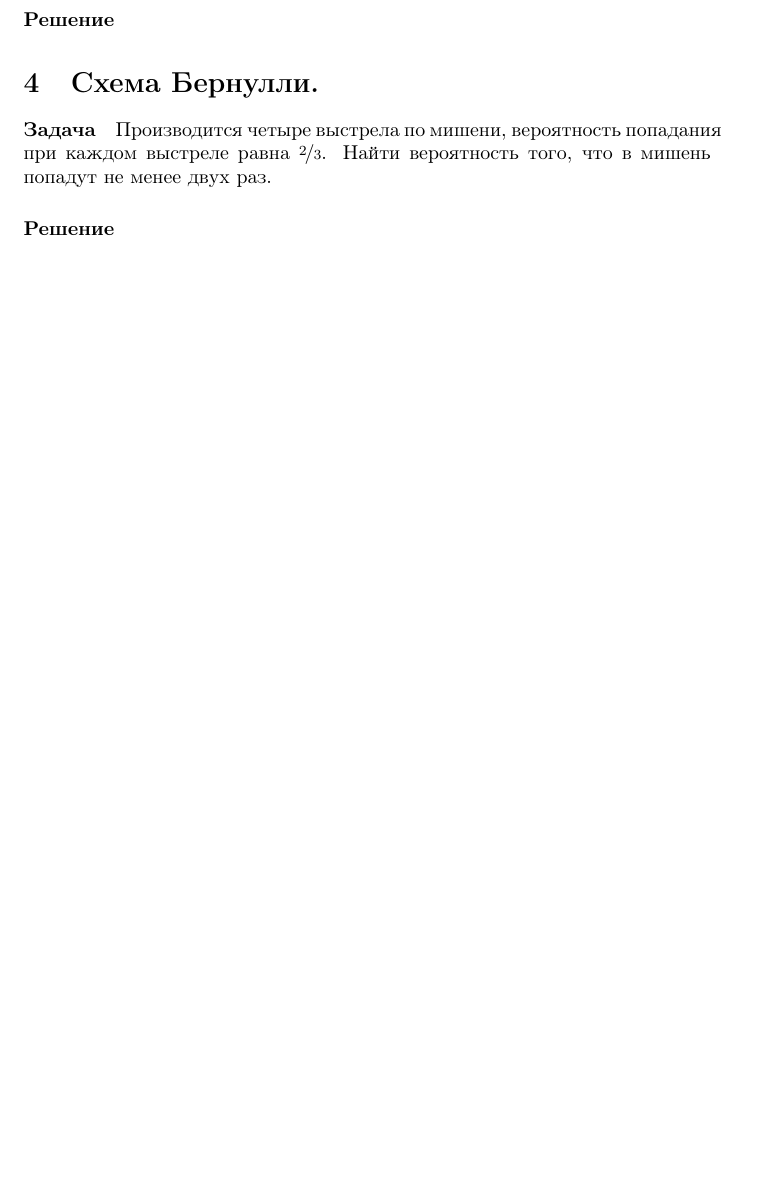
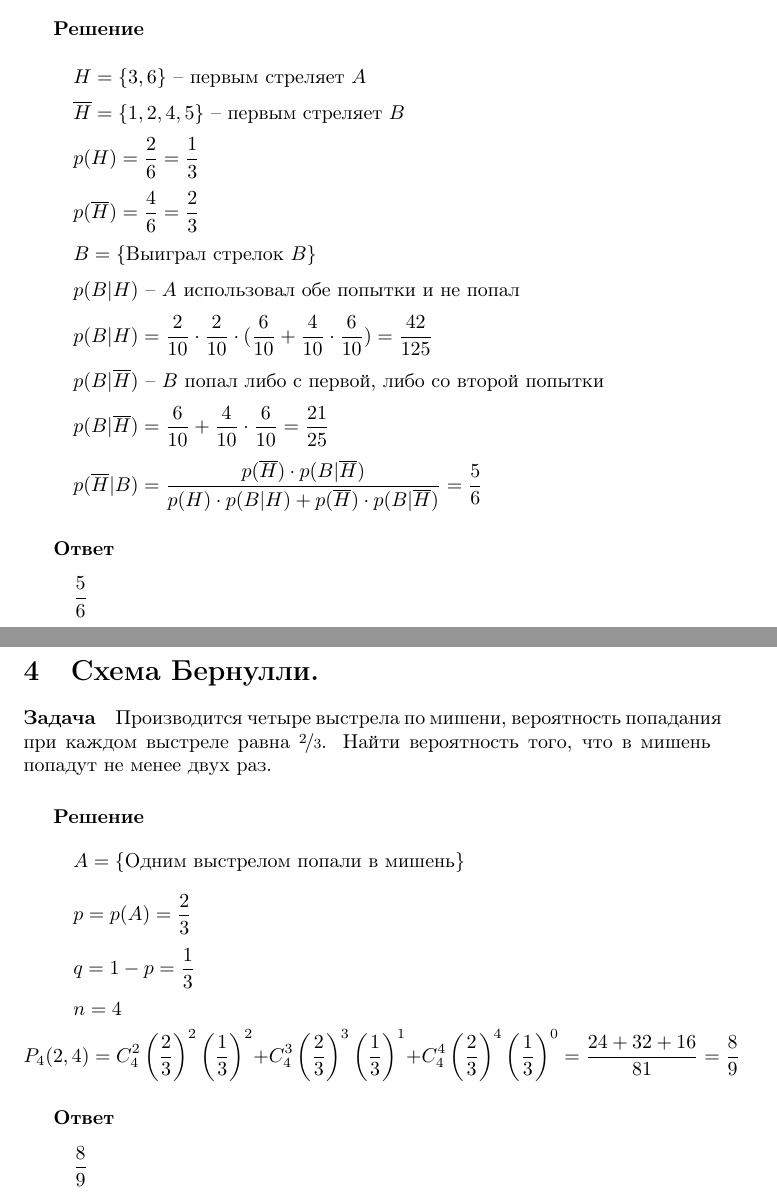
Before and after one commit to baba-beda/zealous-moo, a LaTeX document (Theory of Probability/ThPr.tex): part of page 4 of 4 before the commit and two parts of pages 4 and 5 of 5 after it, the two joined at a grey line, cut so that both start at the same text, the shorter picture padded with empty space. Compiled offline with pdfLaTeX.

Commit message:
homework is ready

```diff
--- a/Theory of Probability/ThPr.tex
+++ b/Theory of Probability/ThPr.tex
@@ -9,7 +9,7 @@
 \usepgfplotslibrary{fillbetween}
 \newcommand\abs[1]{\left|#1\right|}
 
-\title{Типовой расчет по Теории Вероятности}
+\title{Типовой расчет по Теории Вероятностей}
 \author{Зенкова Дарья, M3336}
 \date{Вариант 2}
 
@@ -75,11 +77,30 @@
 \section{Формула полной вероятности. Формула Байеса.}
 \paragraph{Задача}
 Два стрелка \(A\) и \(B\) поочередно стреляют в мишень до первого попадания, но не более двух раз каждый. Вероятноть попадания при одном выстреле для \(A\) равна \(0.8\), для \(B\) -- \(0.6\). Первый стрелок опеределяется по жребию. Для этого кидается игральный кубик. Если выпадает число, кратное трём, то начинает \(A\), иначе первым стреляет \(B\). В результате стрельбы выиграл стрелок \(B\). Какова вероятность, что он стрелял первым?
-\paragraph{Решение}
+\subparagraph{Решение} \mbox{} \\
+\[H = \{3, 6\} \text{ -- первым стреляет \(A\)} \]
+\[\overline{H} = \{1, 2, 4, 5\}  \text{ -- первым стреляет \(B\)} \]
+\[p(H) = \frac{2}{6} = \frac{1}{3} \]
+\[p(\overline{H}) = \frac{4}{6} = \frac{2}{3} \]
+\[B = \{\text{Выиграл стрелок \(B\)}\}\]
+\[p(B|H) \text{ -- \(A\) использовал обе попытки и не попал}\]
+\[p(B|H) = \frac{2}{10}\cdot\frac{2}{10}\cdot(\frac{6}{10} + \frac{4}{10}\cdot\frac{6}{10}) = \frac{42}{125} \]
+\[p(B|\overline{H}) \text{ -- \(B\) попал либо с первой, либо со второй попытки}\]
+\[p(B|\overline{H}) = \frac{6}{10} + \frac{4}{10}\cdot\frac{6}{10} = \frac{21}{25}\]
+\[p(\overline{H}|B) = \frac{p(\overline{H})\cdot p(B|\overline{H})}{p(H)\cdot p(B|H) + p(\overline{H})\cdot p(B|\overline{H})} = \frac{5}{6} \]
+\subparagraph{Ответ}
+\[\frac{5}{6}\]
+\newpage
 
 \section{Схема Бернулли.}
 \paragraph{Задача}
 Производится четыре выстрела по мишени, вероятность попадания при каждом выстреле равна \(\nicefrac{2}{3}\). Найти вероятность того, что в мишень попадут не менее двух раз.
-\paragraph{Решение}
-
+\subparagraph{Решение}
+\[A = \{\text{Одним выстрелом попали в мишень}\}\]
+\[p = p(A) = \frac{2}{3}\]
+\[q = 1 - p = \frac{1}{3}\]
+\[n = 4\]
+\[P_4(2, 4) = C^2_4\left(\frac{2}{3}\right)^2\left(\frac{1}{3}\right)^2+C^3_4\left(\frac{2}{3}\right)^3\left(\frac{1}{3}\right)^1+C^4_4\left(\frac{2}{3}\right)^4\left(\frac{1}{3}\right)^0 = \frac{24+32+16}{81} = \frac{8}{9} \]
+\subparagraph{Ответ}
+\[\frac{8}{9}\]
 \end{document}
```
Also changed, not shown: Theory of Probability/ThPr.pdf, Theory of Probability/ThPr.tex (6 more changed lines).
